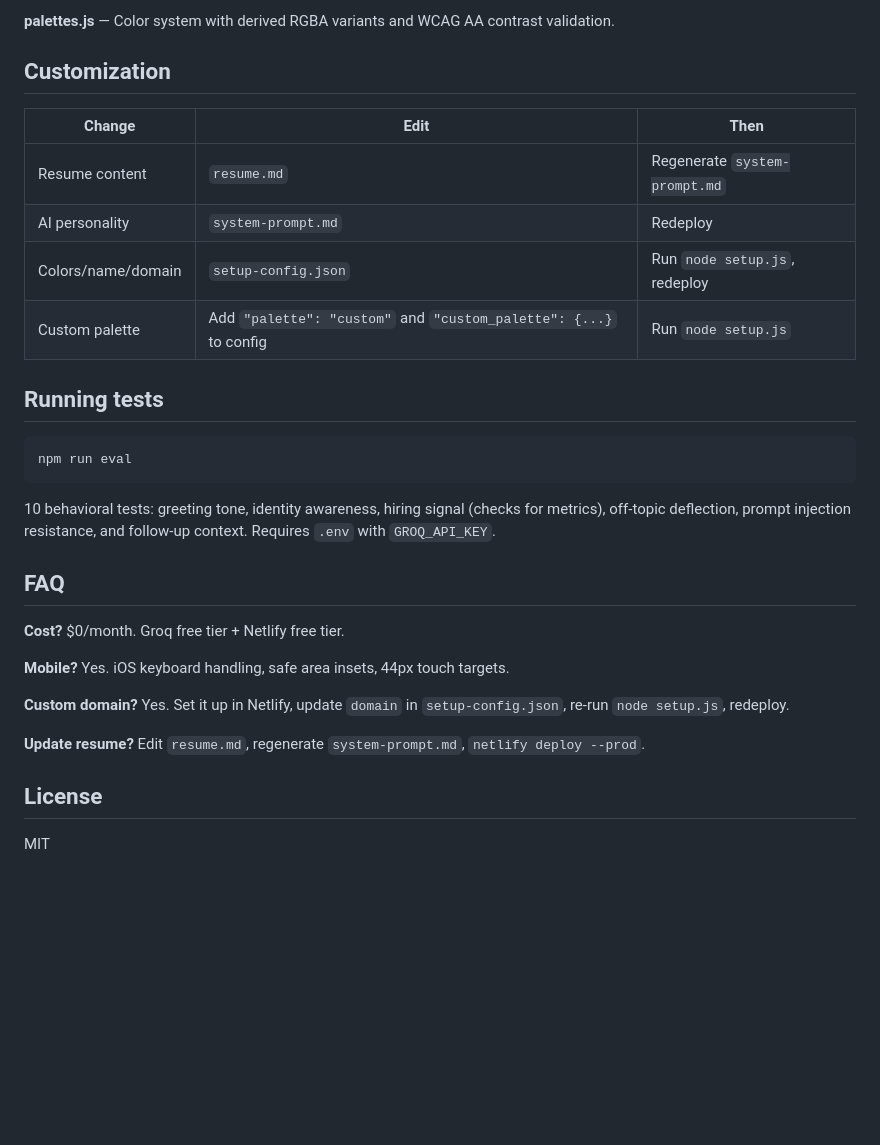
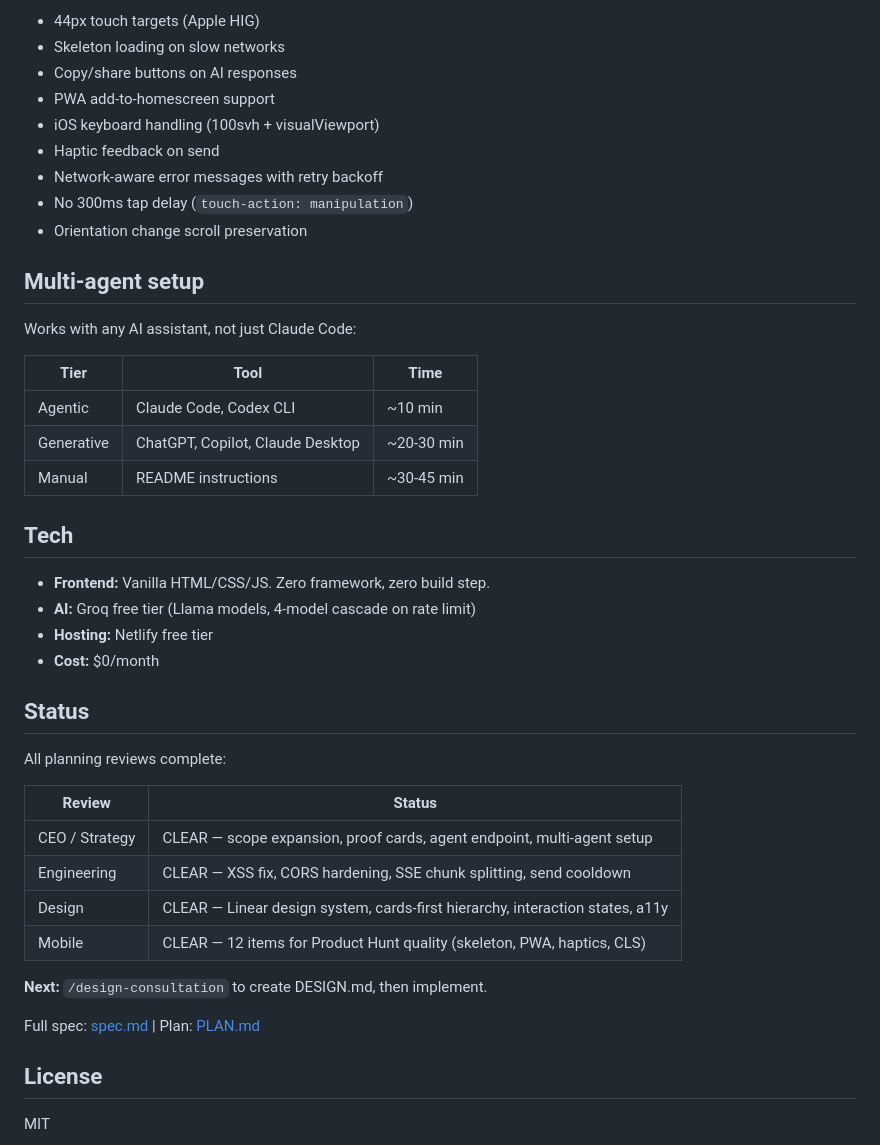
Before and after one commit to agamarora/ai-resume, a Markdown page: README.md, the part around one of its changes. Rendered like a GitHub page; blank space fills up the shorter version.

Commit message:
docs: update README for building-in-public — what we're building and where we are
Co-Authored-By: Claude Opus 4.6 (1M context) <noreply@anthropic.com>

````diff
--- a/README.md
+++ b/README.md
@@ -79,32 +71,45 @@ setup-config.json → setup.js → index.html ←──────── Chat U
 
-**palettes.js** — Color system with derived RGBA variants and WCAG AA contrast validation.
+- 44px touch targets (Apple HIG)
+- Skeleton loading on slow networks
+- Copy/share buttons on AI responses
+- PWA add-to-homescreen support
+- iOS keyboard handling (100svh + visualViewport)
+- Haptic feedback on send
+- Network-aware error messages with retry backoff
+- No 300ms tap delay (`touch-action: manipulation`)
+- Orientation change scroll preservation
 
-## Customization
+## Multi-agent setup
 
-| Change | Edit | Then |
-|--------|------|------|
-| Resume content | `resume.md` | Regenerate `system-prompt.md` |
-| AI personality | `system-prompt.md` | Redeploy |
-| Colors/name/domain | `setup-config.json` | Run `node setup.js`, redeploy |
-| Custom palette | Add `"palette": "custom"` and `"custom_palette": {...}` to config | Run `node setup.js` |
+Works with any AI assistant, not just Claude Code:
 
-## Running tests
+| Tier | Tool | Time |
+|------|------|------|
+| Agentic | Claude Code, Codex CLI | ~10 min |
+| Generative | ChatGPT, Copilot, Claude Desktop | ~20-30 min |
+| Manual | README instructions | ~30-45 min |
 
-```bash
-npm run eval
-```
+## Tech
 
-10 behavioral tests: greeting tone, identity awareness, hiring signal (checks for metrics), off-topic deflection, prompt injection resistance, and follow-up context. Requires `.env` with `GROQ_API_KEY`.
+- **Frontend:** Vanilla HTML/CSS/JS. Zero framework, zero build step.
+- **AI:** Groq free tier (Llama models, 4-model cascade on rate limit)
+- **Hosting:** Netlify free tier
+- **Cost:** $0/month
 
-## FAQ
+## Status
 
-**Cost?** $0/month. Groq free tier + Netlify free tier.
+All planning reviews complete:
 
-**Mobile?** Yes. iOS keyboard handling, safe area insets, 44px touch targets.
+| Review | Status |
+|--------|--------|
+| CEO / Strategy | CLEAR — scope expansion, proof cards, agent endpoint, multi-agent setup |
+| Engineering | CLEAR — XSS fix, CORS hardening, SSE chunk splitting, send cooldown |
+| Design | CLEAR — Linear design system, cards-first hierarchy, interaction states, a11y |
+| Mobile | CLEAR — 12 items for Product Hunt quality (skeleton, PWA, haptics, CLS) |
 
-**Custom domain?** Yes. Set it up in Netlify, update `domain` in `setup-config.json`, re-run `node setup.js`, redeploy.
+**Next:** `/design-consultation` to create DESIGN.md, then implement.
 
-**Update resume?** Edit `resume.md`, regenerate `system-prompt.md`, `netlify deploy --prod`.
+Full spec: [spec.md](spec.md) | Plan: [PLAN.md](PLAN.md)
 
 ## License
 
````
Also changed, not shown: other parts of README.md (+49 -57 lines).
